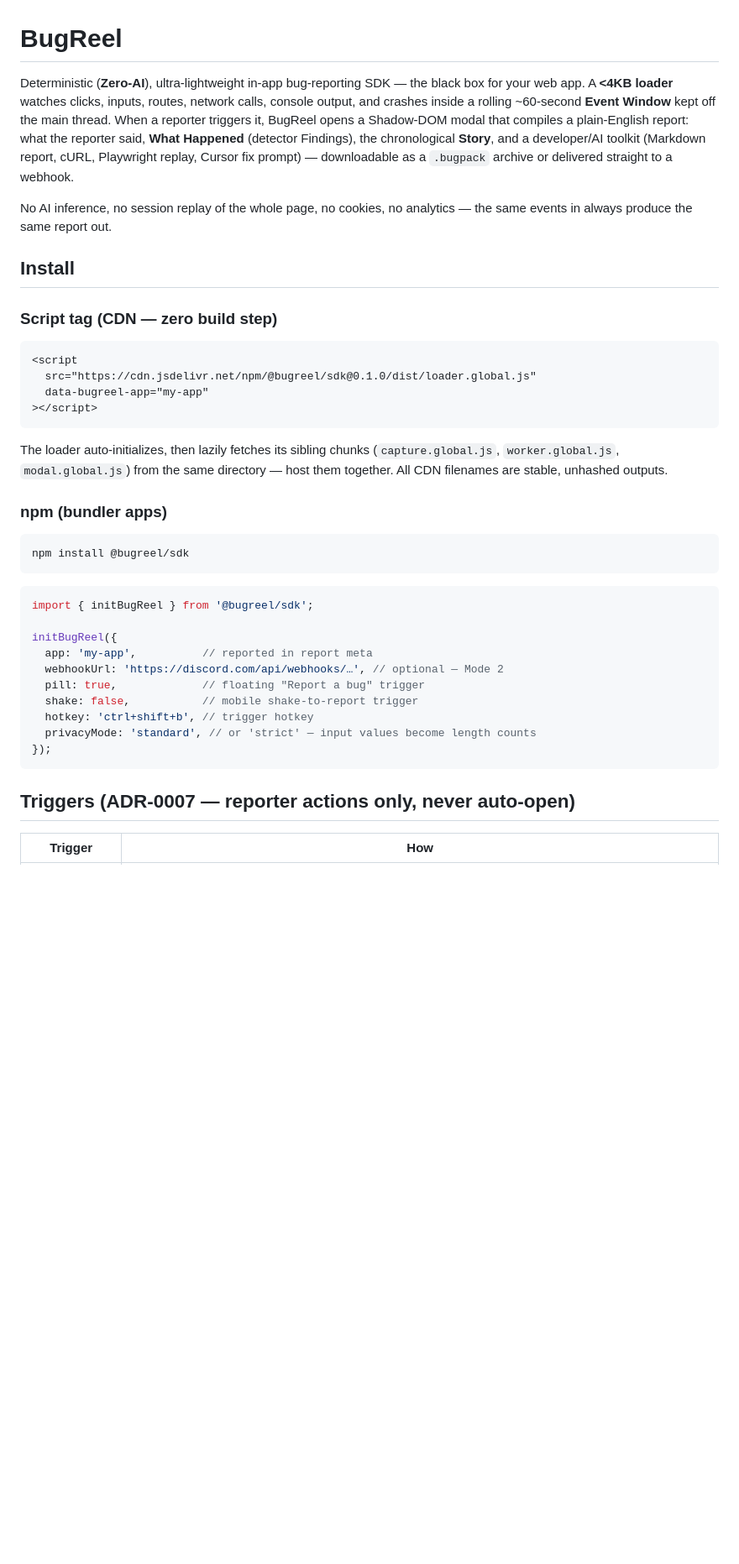
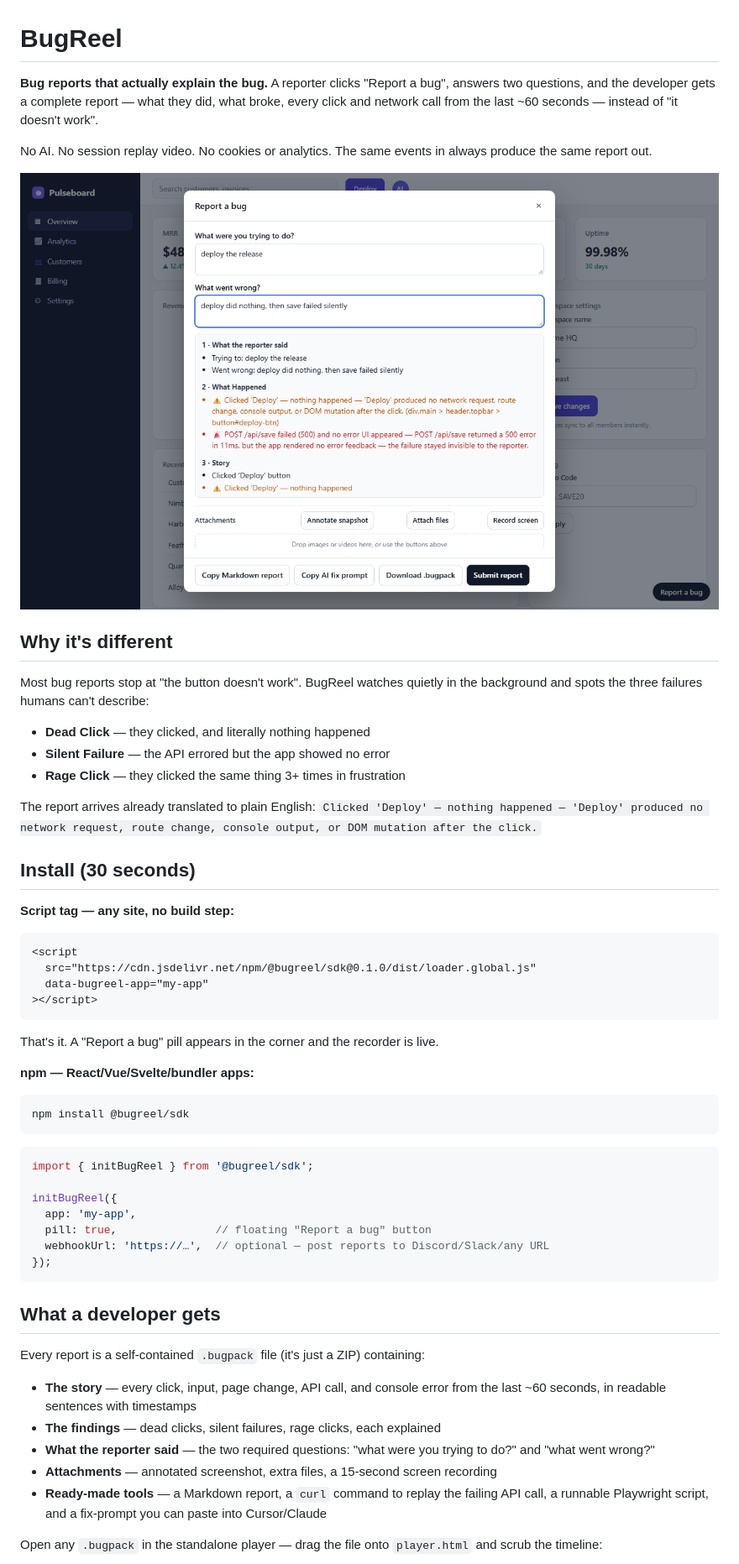
Before and after one commit to NeetigyaShah/BugReel, a Markdown page: README.md, the part around one of its changes. Shown at 84% size. GitHub-like rendering; pictures changed too: docs/screenshots/02-report-modal.png (added); blank space fills up the shorter version.

````diff
--- a/README.md
+++ b/README.md
@@ -1,21 +1,31 @@
 # BugReel
 
-Deterministic (**Zero-AI**), ultra-lightweight in-app bug-reporting SDK — the
-black box for your web app. A **<4KB loader** watches clicks, inputs, routes,
-network calls, console output, and crashes inside a rolling ~60-second **Event
-Window** kept off the main thread. When a reporter triggers it, BugReel opens
-a Shadow-DOM modal that compiles a plain-English report: what the reporter
-said, **What Happened** (detector Findings), the chronological **Story**, and
-a developer/AI toolkit (Markdown report, cURL, Playwright replay, Cursor fix
-prompt) — downloadable as a `.bugpack` archive or delivered straight to a
-webhook.
+**Bug reports that actually explain the bug.** A reporter clicks "Report a
+bug", answers two questions, and the developer gets a complete report — what
+they did, what broke, every click and network call from the last ~60 seconds —
+instead of "it doesn't work".
 
-No AI inference, no session replay of the whole page, no cookies, no
-analytics — the same events in always produce the same report out.
+No AI. No session replay video. No cookies or analytics. The same events in
+always produce the same report out.
 
-## Install
+![BugReel report modal over a demo app](docs/screenshots/02-report-modal.png)
 
-### Script tag (CDN — zero build step)
+## Why it's different
+
+Most bug reports stop at "the button doesn't work". BugReel watches quietly in
+the background and spots the three failures humans can't describe:
+
+- **Dead Click** — they clicked, and literally nothing happened
+- **Silent Failure** — the API errored but the app showed no error
+- **Rage Click** — they clicked the same thing 3+ times in frustration
+
+The report arrives already translated to plain English:
+`Clicked 'Deploy' — nothing happened — 'Deploy' produced no network request,
+route change, console output, or DOM mutation after the click.`
+
+## Install (30 seconds)
+
+**Script tag — any site, no build step:**
 
 ```html
 <script
@@ -24,12 +34,9 @@ analytics — the same events in always produce the same report out.
 ></script>
 ```
 
-The loader auto-initializes, then lazily fetches its sibling chunks
-(`capture.global.js`, `worker.global.js`, `modal.global.js`) from the same
-directory — host them together. All CDN filenames are stable, unhashed
-outputs.
+That's it. A "Report a bug" pill appears in the corner and the recorder is live.
 
-### npm (bundler apps)
+**npm — React/Vue/Svelte/bundler apps:**
 
 ```bash
 npm install @bugreel/sdk
@@ -39,15 +46,27 @@ npm install @bugreel/sdk
 import { initBugReel } from '@bugreel/sdk';
 
 initBugReel({
-  app: 'my-app',          // reported in report meta
-  webhookUrl: 'https://discord.com/api/webhooks/…', // optional — Mode 2
-  pill: true,             // floating "Report a bug" trigger
-  shake: false,           // mobile shake-to-report trigger
-  hotkey: 'ctrl+shift+b', // trigger hotkey
-  privacyMode: 'standard', // or 'strict' — input values become length counts
+  app: 'my-app',
+  pill: true,               // floating "Report a bug" button
+  webhookUrl: 'https://…',  // optional — post reports to Discord/Slack/any URL
 });
 ```
 
-## Triggers (ADR-0007 — reporter actions only, never auto-open)
+## What a developer gets
 
-| Trigger | How |
+Every report is a self-contained `.bugpack` file (it's just a ZIP) containing:
+
+- **The story** — every click, input, page change, API call, and console error
+  from the last ~60 seconds, in readable sentences with timestamps
+- **The findings** — dead clicks, silent failures, rage clicks, each explained
+- **What the reporter said** — the two required questions: "what were you
+  trying to do?" and "what went wrong?"
+- **Attachments** — annotated screenshot, extra files, a 15-second screen
+  recording
+- **Ready-made tools** — a Markdown report, a `curl` command to replay the
+  failing API call, a runnable Playwright script, and a fix-prompt you can
+  paste into Cursor/Claude
+
+Open any `.bugpack` in the standalone player — drag the file onto
+`player.html` and scrub the timeline:
+
````
Also changed, not shown: other parts of README.md (+102 -70 lines), docs/screenshots/01-demo-app.png (added), docs/screenshots/03-annotator.png (added), docs/screenshots/04-player.png (added), 2 other files.
